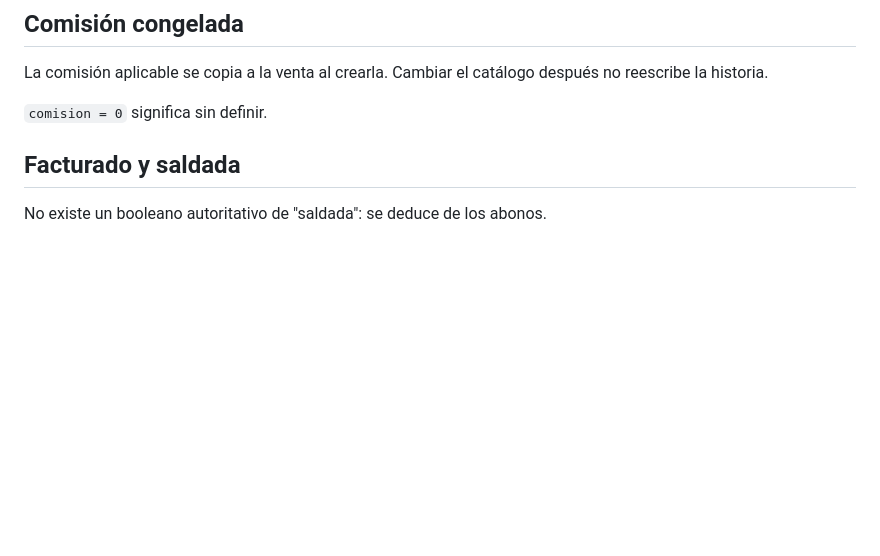
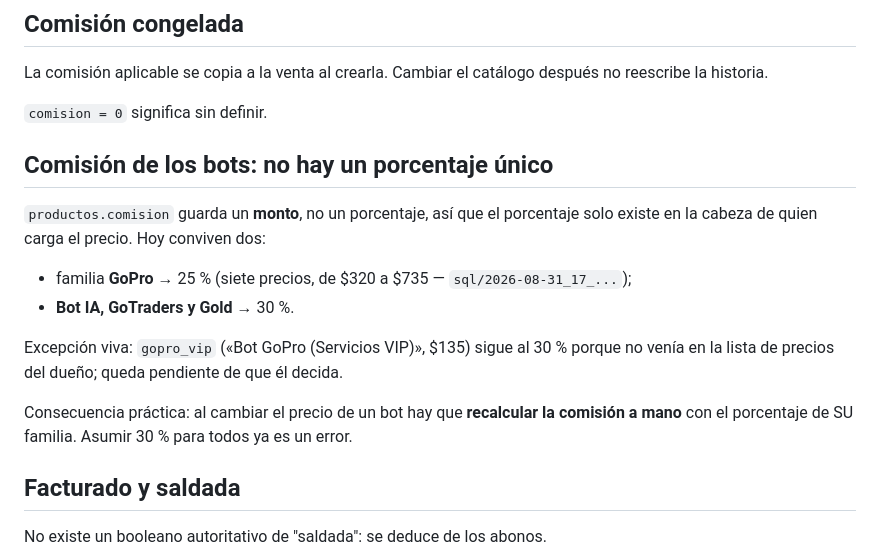
Before and after one commit to iamsanviv/nexus-ftds, a Markdown page: brain/04-features/ftd-sales.md, the part around the change. Rendered like a GitHub page; blank space fills up the shorter version.

Commit message:
Brain: la comisión de los bots ya no es 30 % para todos
La familia GoPro va al 25 % desde que se cargaron sus siete precios; Bot IA,
GoTraders y Gold siguen al 30 %. Como productos.comision guarda un monto y no
un porcentaje, el dato no se deduce del catálogo: si no queda escrito, el
siguiente que cambie un precio recalcula con el porcentaje equivocado.

Co-Authored-By: Claude Opus 5 <noreply@anthropic.com>
Claude-Session: https://claude.ai/code/session_01Wo8YCyccRvUKPHT1yhR7Pq

```diff
--- a/brain/04-features/ftd-sales.md
+++ b/brain/04-features/ftd-sales.md
@@ -66,6 +66,22 @@ Reglas:
 La comisión aplicable se copia a la venta al crearla. Cambiar el catálogo después no reescribe la historia.
 
 `comision = 0` significa sin definir.
+
+## Comisión de los bots: no hay un porcentaje único
+
+`productos.comision` guarda un **monto**, no un porcentaje, así que el
+porcentaje solo existe en la cabeza de quien carga el precio. Hoy conviven dos:
+
+- familia **GoPro** → 25 % (siete precios, de $320 a $735 — `sql/2026-08-31_17_...`);
+- **Bot IA, GoTraders y Gold** → 30 %.
+
+Excepción viva: `gopro_vip` («Bot GoPro (Servicios VIP)», $135) sigue al 30 %
+porque no venía en la lista de precios del dueño; queda pendiente de que él
+decida.
+
+Consecuencia práctica: al cambiar el precio de un bot hay que **recalcular la
+comisión a mano** con el porcentaje de SU familia. Asumir 30 % para todos ya es
+un error.
 
 ## Facturado y saldada
 
```
